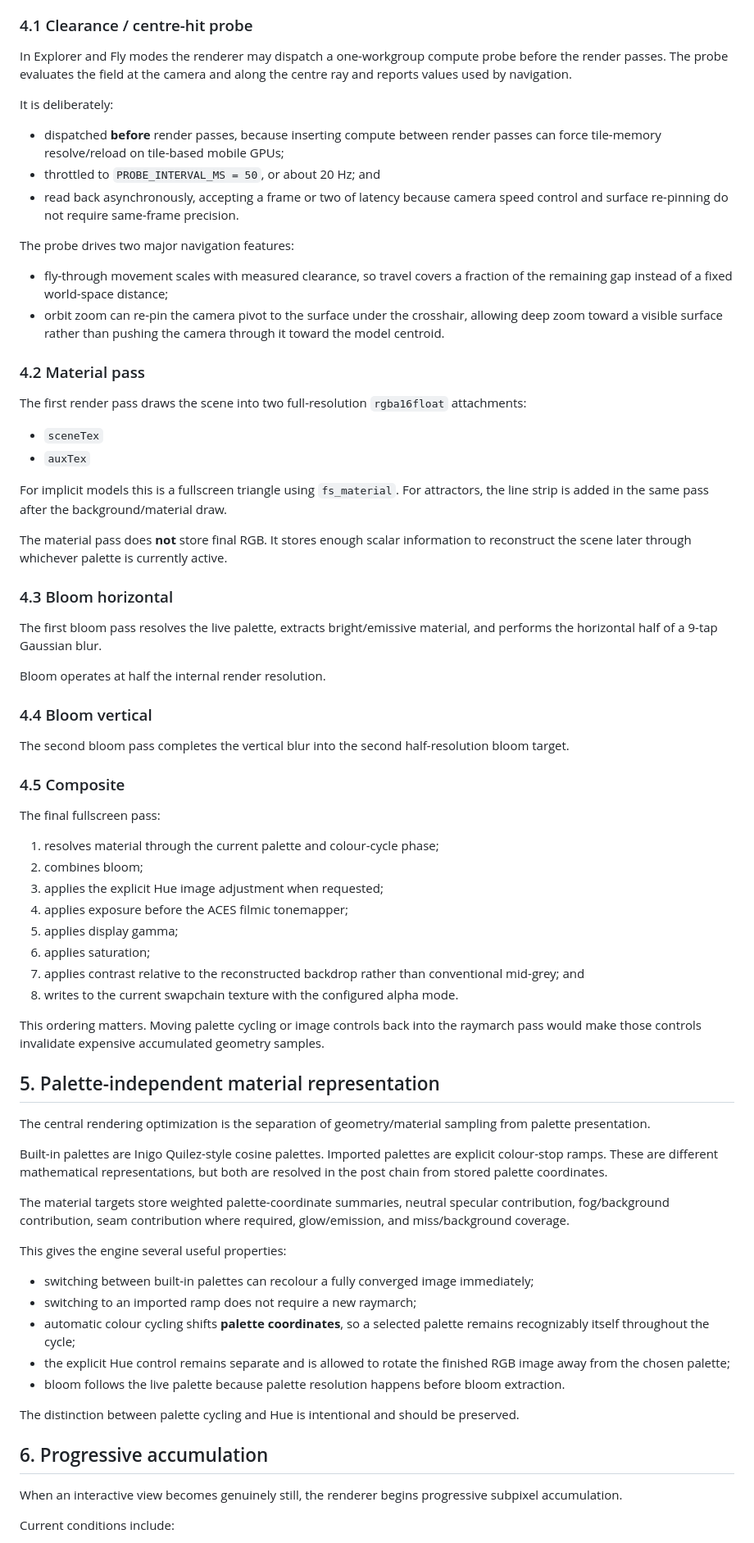
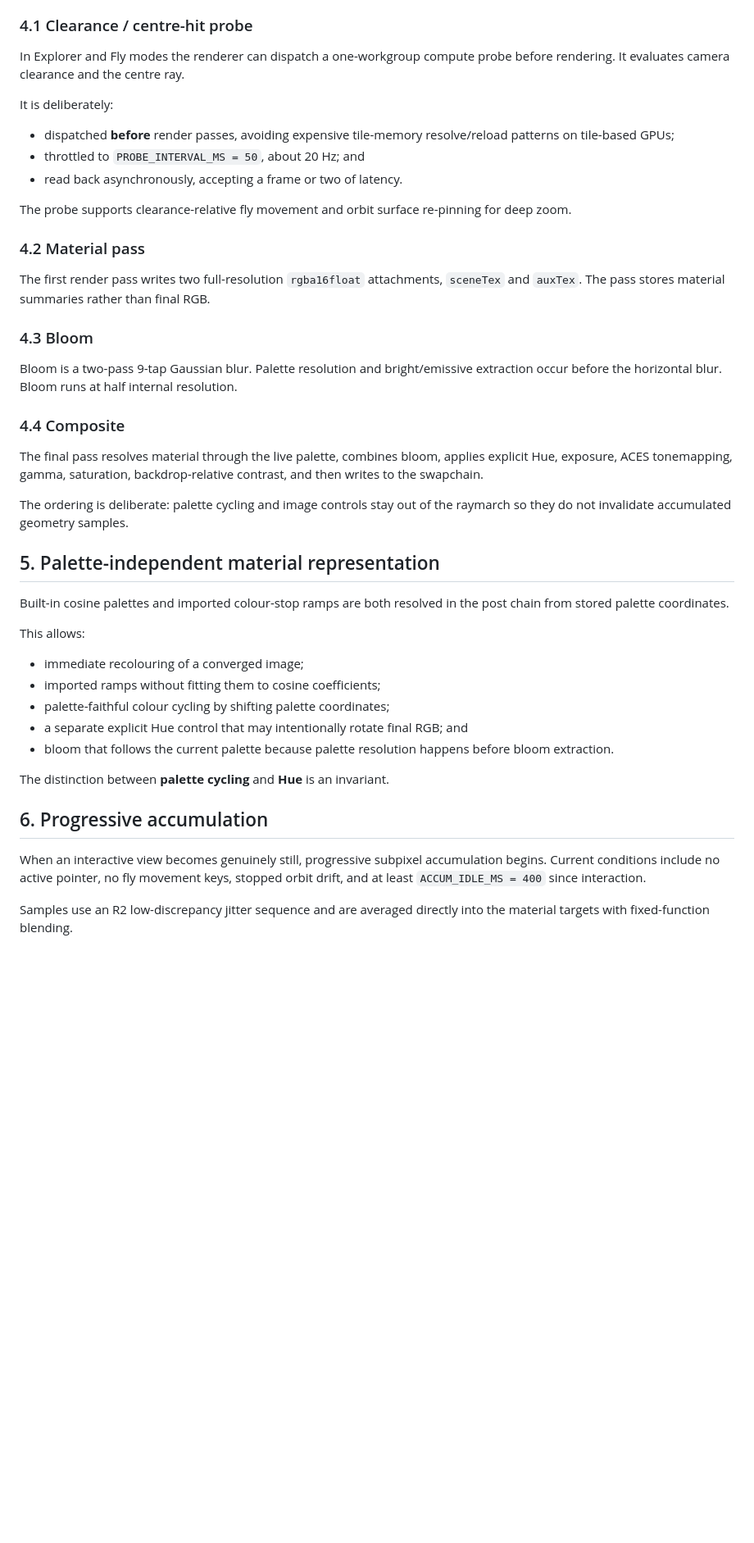
Before and after one commit to Edulus/webgpu-fractal-modeler, a Markdown page: docs/RENDERING_ENGINE.md, the part around one of its changes. Shown at 82% size. Rendered like a GitHub page; blank space fills up the shorter version.

```diff
--- a/docs/RENDERING_ENGINE.md
+++ b/docs/RENDERING_ENGINE.md
@@ -65,76 +55,47 @@ A frame is built from one optional compute operation followed by the rendering p
 
 ### 4.1 Clearance / centre-hit probe
 
-In Explorer and Fly modes the renderer may dispatch a one-workgroup compute probe before the render passes. The probe evaluates the field at the camera and along the centre ray and reports values used by navigation.
+In Explorer and Fly modes the renderer can dispatch a one-workgroup compute probe before rendering. It evaluates camera clearance and the centre ray.
 
 It is deliberately:
 
-- dispatched **before** render passes, because inserting compute between render passes can force tile-memory resolve/reload on tile-based mobile GPUs;
-- throttled to `PROBE_INTERVAL_MS = 50`, or about 20 Hz; and
-- read back asynchronously, accepting a frame or two of latency because camera speed control and surface re-pinning do not require same-frame precision.
+- dispatched **before** render passes, avoiding expensive tile-memory resolve/reload patterns on tile-based GPUs;
+- throttled to `PROBE_INTERVAL_MS = 50`, about 20 Hz; and
+- read back asynchronously, accepting a frame or two of latency.
 
-The probe drives two major navigation features:
-
-- fly-through movement scales with measured clearance, so travel covers a fraction of the remaining gap instead of a fixed world-space distance;
-- orbit zoom can re-pin the camera pivot to the surface under the crosshair, allowing deep zoom toward a visible surface rather than pushing the camera through it toward the model centroid.
+The probe supports clearance-relative fly movement and orbit surface re-pinning for deep zoom.
 
 ### 4.2 Material pass
 
-The first render pass draws the scene into two full-resolution `rgba16float` attachments:
+The first render pass writes two full-resolution `rgba16float` attachments, `sceneTex` and `auxTex`. The pass stores material summaries rather than final RGB.
 
-- `sceneTex`
-- `auxTex`
+### 4.3 Bloom
 
-For implicit models this is a fullscreen triangle using `fs_material`. For attractors, the line strip is added in the same pass after the background/material draw.
+Bloom is a two-pass 9-tap Gaussian blur. Palette resolution and bright/emissive extraction occur before the horizontal blur. Bloom runs at half internal resolution.
 
-The material pass does **not** store final RGB. It stores enough scalar information to reconstruct the scene later through whichever palette is currently active.
+### 4.4 Composite
 
-### 4.3 Bloom horizontal
+The final pass resolves material through the live palette, combines bloom, applies explicit Hue, exposure, ACES tonemapping, gamma, saturation, backdrop-relative contrast, and then writes to the swapchain.
 
-The first bloom pass resolves the live palette, extracts bright/emissive material, and performs the horizontal half of a 9-tap Gaussian blur.
-
-Bloom operates at half the internal render resolution.
-
-### 4.4 Bloom vertical
-
-The second bloom pass completes the vertical blur into the second half-resolution bloom target.
-
-### 4.5 Composite
-
-The final fullscreen pass:
-
-1. resolves material through the current palette and colour-cycle phase;
-2. combines bloom;
-3. applies the explicit Hue image adjustment when requested;
-4. applies exposure before the ACES filmic tonemapper;
-5. applies display gamma;
-6. applies saturation;
-7. applies contrast relative to the reconstructed backdrop rather than conventional mid-grey; and
-8. writes to the current swapchain texture with the configured alpha mode.
-
-This ordering matters. Moving palette cycling or image controls back into the raymarch pass would make those controls invalidate expensive accumulated geometry samples.
+The ordering is deliberate: palette cycling and image controls stay out of the raymarch so they do not invalidate accumulated geometry samples.
 
 ## 5. Palette-independent material representation
 
-The central rendering optimization is the separation of geometry/material sampling from palette presentation.
+Built-in cosine palettes and imported colour-stop ramps are both resolved in the post chain from stored palette coordinates.
 
-Built-in palettes are Inigo Quilez-style cosine palettes. Imported palettes are explicit colour-stop ramps. These are different mathematical representations, but both are resolved in the post chain from stored palette coordinates.
+This allows:
 
-The material targets store weighted palette-coordinate summaries, neutral specular contribution, fog/background contribution, seam contribution where required, glow/emission, and miss/background coverage.
+- immediate recolouring of a converged image;
+- imported ramps without fitting them to cosine coefficients;
+- palette-faithful colour cycling by shifting palette coordinates;
+- a separate explicit Hue control that may intentionally rotate final RGB; and
+- bloom that follows the current palette because palette resolution happens before bloom extraction.
 
-This gives the engine several useful properties:
-
-- switching between built-in palettes can recolour a fully converged image immediately;
-- switching to an imported ramp does not require a new raymarch;
-- automatic colour cycling shifts **palette coordinates**, so a selected palette remains recognizably itself throughout the cycle;
-- the explicit Hue control remains separate and is allowed to rotate the finished RGB image away from the chosen palette;
-- bloom follows the live palette because palette resolution happens before bloom extraction.
-
-The distinction between palette cycling and Hue is intentional and should be preserved.
+The distinction between **palette cycling** and **Hue** is an invariant.
 
 ## 6. Progressive accumulation
 
-When an interactive view becomes genuinely still, the renderer begins progressive subpixel accumulation.
+When an interactive view becomes genuinely still, progressive subpixel accumulation begins. Current conditions include no active pointer, no fly movement keys, stopped orbit drift, and at least `ACCUM_IDLE_MS = 400` since interaction.
 
-Current conditions include:
+Samples use an R2 low-discrepancy jitter sequence and are averaged directly into the material targets with fixed-function blending.
 
```
Also changed, not shown: other parts of docs/RENDERING_ENGINE.md (+171 -226 lines).
